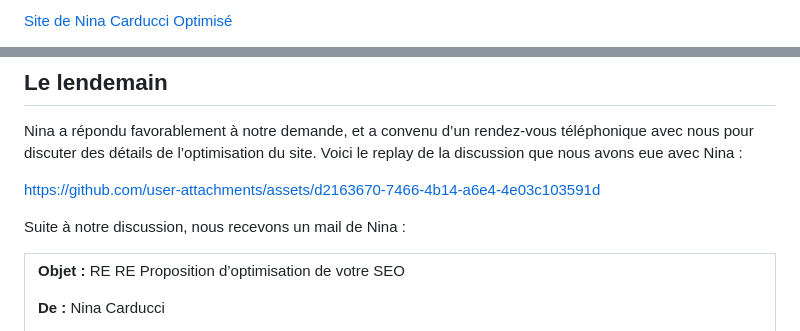
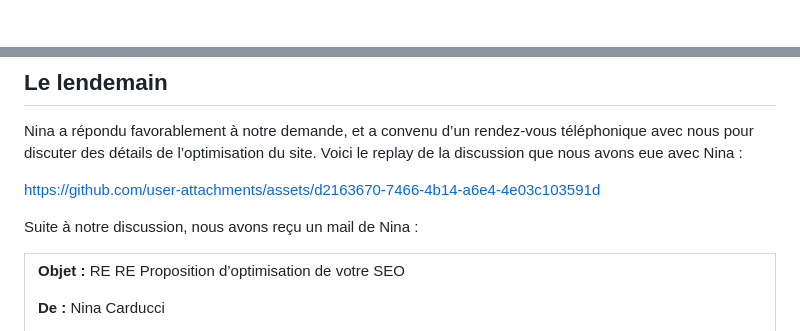
Before and after one commit to Bluskyart/Dossier-de-travail, a Markdown page: README.md, 2 parts joined by grey strips. GitHub-like rendering.

```diff
--- a/README.md
+++ b/README.md
@@ -1,2 +1 @@
-[Site de Nina Carducci Optimisé](https://bluskyart.github.io/OpenClassooms-Projet4/)
 
@@ -61,7 +59,7 @@ Voici le replay de la discussion que nous avons eue avec Nina :
 
 https://github.com/user-attachments/assets/d2163670-7466-4b14-a6e4-4e03c103591d
 
-Suite à notre discussion, nous recevons un mail de Nina :
+Suite à notre discussion, nous avons reçu un mail de Nina :
 
 <table>
 <tbody>
```
Also changed, not shown: other parts of README.md (+6 -1 lines).
